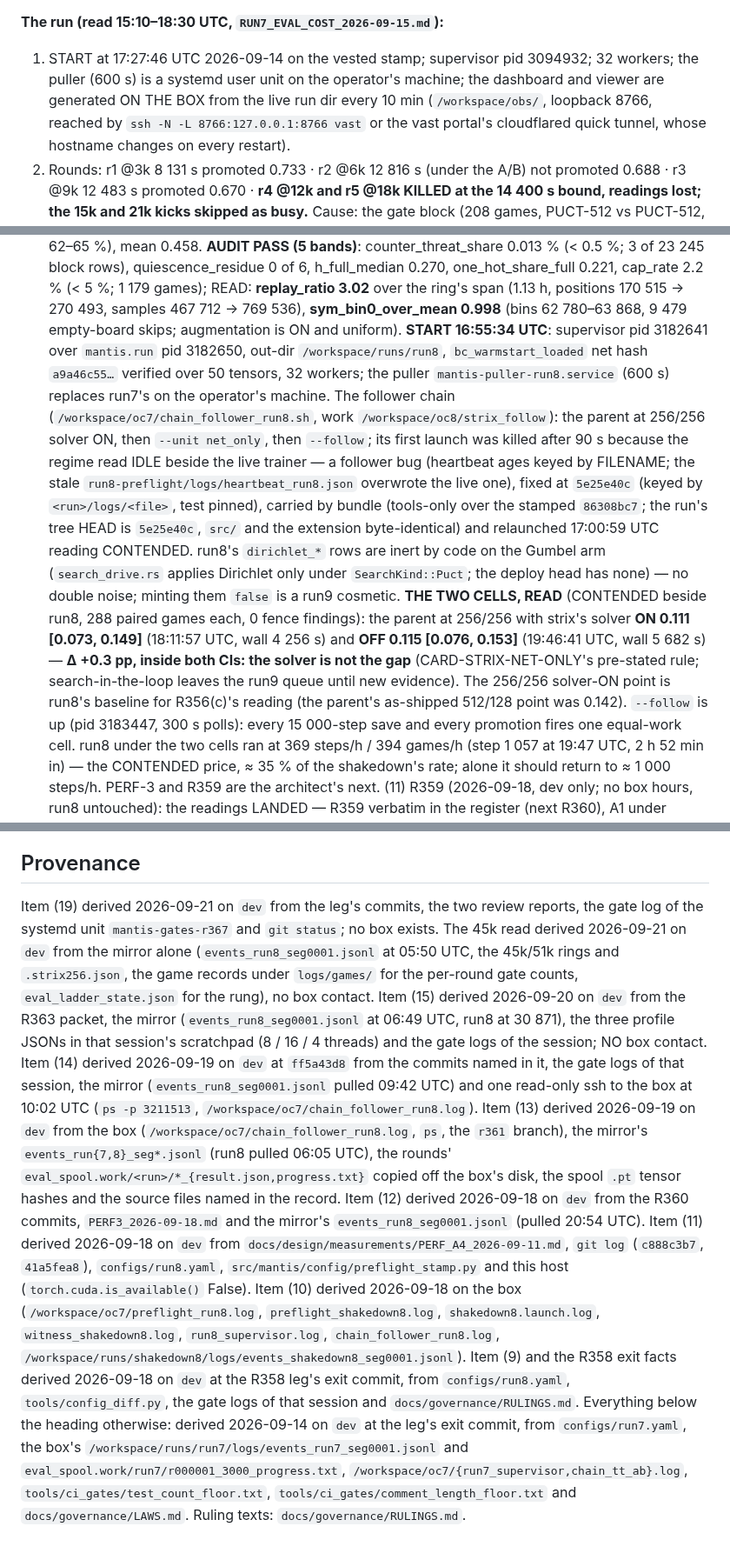
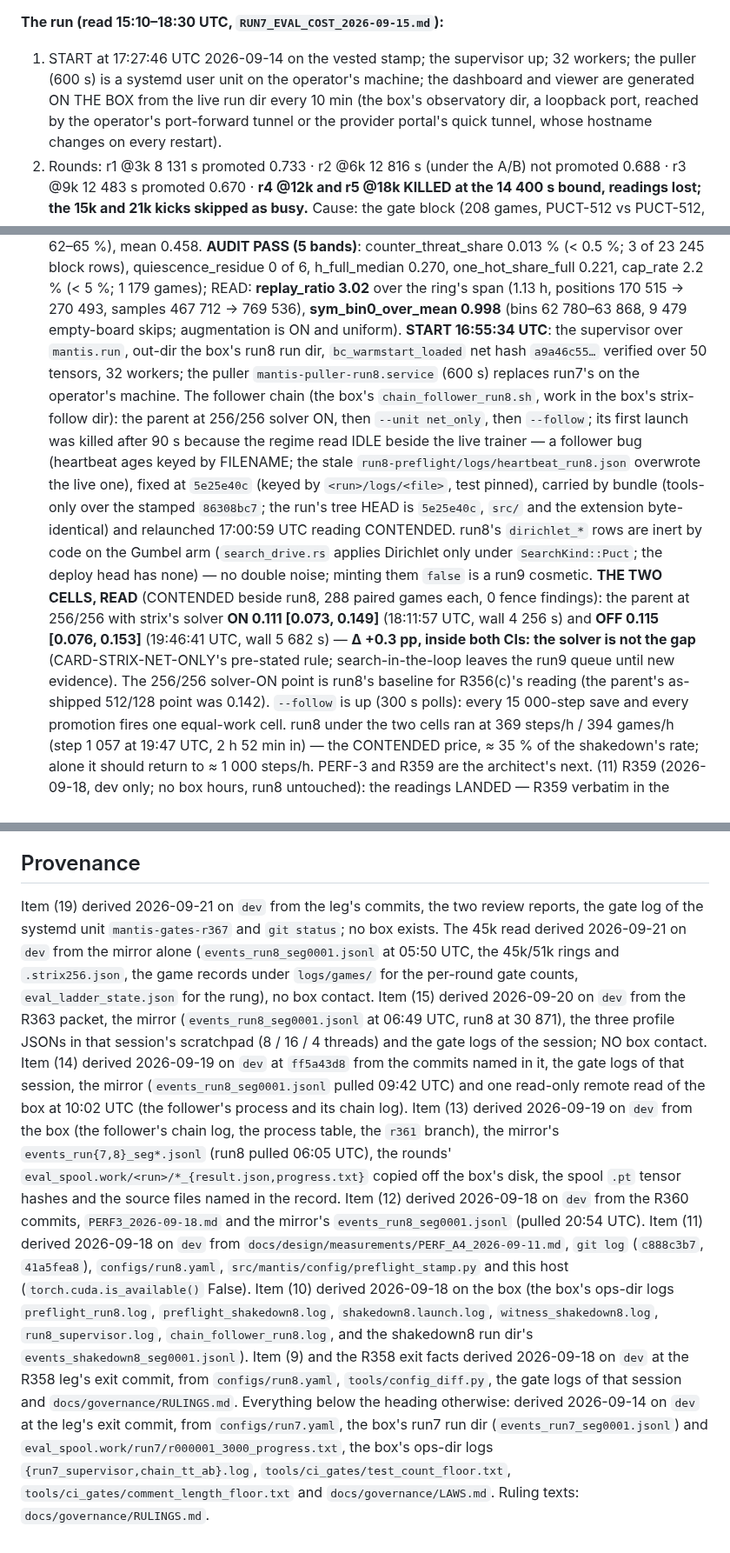
Before and after one commit to TimmyBurn2/hexo-mantis, a Markdown page: docs/governance/STATE.md, 3 parts joined by grey strips. Shown at 87% size. GitHub-like rendering.

Commit message:
docs(governance): STATE's box-local specifics sanitized forward to their roles (box run/ops paths, the tunnel invocation, the provider CLI and instance id, pids, the host alias), history unrewritten

```diff
--- a/docs/governance/STATE.md
+++ b/docs/governance/STATE.md
@@ -26,10 +26,10 @@ gate 1 not run (the accepted cost).
 
 **The run (read 15:10–18:30 UTC, `RUN7_EVAL_COST_2026-09-15.md`):**
 
-1. START at 17:27:46 UTC 2026-09-14 on the vested stamp; supervisor pid 3094932; 32 workers; the
+1. START at 17:27:46 UTC 2026-09-14 on the vested stamp; the supervisor up; 32 workers; the
    puller (600 s) is a systemd user unit on the operator's machine; the dashboard and viewer are
-   generated ON THE BOX from the live run dir every 10 min (`/workspace/obs/`, loopback 8766,
-   reached by `ssh -N -L 8766:127.0.0.1:8766 vast` or the vast portal's cloudflared quick tunnel,
+   generated ON THE BOX from the live run dir every 10 min (the box's observatory dir, a loopback port,
+   reached by the operator's port-forward tunnel or the provider portal's quick tunnel,
    whose hostname changes on every restart).
 2. Rounds: r1 @3k 8 131 s promoted 0.733 · r2 @6k 12 816 s (under the A/B) not promoted 0.688 ·
    r3 @9k 12 483 s promoted 0.670 · **r4 @12k and r5 @18k KILLED at the 14 400 s bound, readings
@@ -229,10 +229,10 @@ bands)**: counter_threat_share 0.013 % (< 0.5 %; 3 of 23 245 block rows), quiesc
 h_full_median 0.270, one_hot_share_full 0.221, cap_rate 2.2 % (< 5 %; 1 179 games); READ:
 **replay_ratio 3.02** over the ring's span (1.13 h, positions 170 515 → 270 493, samples 467 712 →
 769 536), **sym_bin0_over_mean 0.998** (bins 62 780–63 868, 9 479 empty-board skips; augmentation is ON
-and uniform). **START 16:55:34 UTC**: supervisor pid 3182641 over `mantis.run` pid 3182650, out-dir
-`/workspace/runs/run8`, `bc_warmstart_loaded` net hash `a9a46c55…` verified over 50 tensors, 32 workers;
+and uniform). **START 16:55:34 UTC**: the supervisor over `mantis.run`, out-dir
+the box's run8 run dir, `bc_warmstart_loaded` net hash `a9a46c55…` verified over 50 tensors, 32 workers;
 the puller `mantis-puller-run8.service` (600 s) replaces run7's on the operator's machine. The follower
-chain (`/workspace/oc7/chain_follower_run8.sh`, work `/workspace/oc8/strix_follow`): the parent at 256/256
+chain (the box's `chain_follower_run8.sh`, work in the box's strix-follow dir): the parent at 256/256
 solver ON, then `--unit net_only`, then `--follow`; its first launch was killed after 90 s because the
 regime read IDLE beside the live trainer — a follower bug (heartbeat ages keyed by FILENAME; the stale
 `run8-preflight/logs/heartbeat_run8.json` overwrote the live one), fixed at `5e25e40c` (keyed by
@@ -245,7 +245,7 @@ findings): the parent at 256/256 with strix's solver **ON 0.111 [0.073, 0.149]**
 4 256 s) and **OFF 0.115 [0.076, 0.153]** (19:46:41 UTC, wall 5 682 s) — **Δ +0.3 pp, inside both
 CIs: the solver is not the gap** (CARD-STRIX-NET-ONLY's pre-stated rule; search-in-the-loop leaves the
 run9 queue until new evidence). The 256/256 solver-ON point is run8's baseline for R356(c)'s reading
-(the parent's as-shipped 512/128 point was 0.142). `--follow` is up (pid 3183447, 300 s polls): every
+(the parent's as-shipped 512/128 point was 0.142). `--follow` is up (300 s polls): every
 15 000-step save and every promotion fires one equal-work cell. run8 under the two cells ran at 369
 steps/h / 394 games/h (step 1 057 at 19:47 UTC, 2 h 52 min in) — the CONTENDED price, ≈ 35 % of the
 shakedown's rate; alone it should return to ≈ 1 000 steps/h. PERF-3 and R359 are the architect's next.
@@ -709,18 +709,18 @@ range `19e8351d..f088407e` net code −600 lines with the review reports +1 000
 
 ## Provenance
 
-Item (19) derived 2026-09-21 on `dev` from the leg's commits, the two review reports, the gate log of the systemd unit `mantis-gates-r367` and `git status`; no box exists. The 45k read derived 2026-09-21 on `dev` from the mirror alone (`events_run8_seg0001.jsonl` at 05:50 UTC, the 45k/51k rings and `.strix256.json`, the game records under `logs/games/` for the per-round gate counts, `eval_ladder_state.json` for the rung), no box contact. Item (15) derived 2026-09-20 on `dev` from the R363 packet, the mirror (`events_run8_seg0001.jsonl` at 06:49 UTC, run8 at 30 871), the three profile JSONs in that session's scratchpad (8 / 16 / 4 threads) and the gate logs of the session; NO box contact. Item (14) derived 2026-09-19 on `dev` at `ff5a43d8` from the commits named in it, the gate logs of that session, the mirror (`events_run8_seg0001.jsonl` pulled 09:42 UTC) and one read-only ssh to the box at 10:02 UTC (`ps -p 3211513`, `/workspace/oc7/chain_follower_run8.log`). Item (13) derived 2026-09-19 on `dev` from the box (`/workspace/oc7/chain_follower_run8.log`, `ps`, the
+Item (19) derived 2026-09-21 on `dev` from the leg's commits, the two review reports, the gate log of the systemd unit `mantis-gates-r367` and `git status`; no box exists. The 45k read derived 2026-09-21 on `dev` from the mirror alone (`events_run8_seg0001.jsonl` at 05:50 UTC, the 45k/51k rings and `.strix256.json`, the game records under `logs/games/` for the per-round gate counts, `eval_ladder_state.json` for the rung), no box contact. Item (15) derived 2026-09-20 on `dev` from the R363 packet, the mirror (`events_run8_seg0001.jsonl` at 06:49 UTC, run8 at 30 871), the three profile JSONs in that session's scratchpad (8 / 16 / 4 threads) and the gate logs of the session; NO box contact. Item (14) derived 2026-09-19 on `dev` at `ff5a43d8` from the commits named in it, the gate logs of that session, the mirror (`events_run8_seg0001.jsonl` pulled 09:42 UTC) and one read-only remote read of the box at 10:02 UTC (the follower's process and its chain log). Item (13) derived 2026-09-19 on `dev` from the box (the follower's chain log, the process table, the
 `r361` branch), the mirror's `events_run{7,8}_seg*.jsonl` (run8 pulled 06:05 UTC), the rounds'
 `eval_spool.work/<run>/*_{result.json,progress.txt}` copied off the box's disk, the spool `.pt`
 tensor hashes and the source files named in the record. Item (12) derived 2026-09-18 on `dev` from the R360 commits, `PERF3_2026-09-18.md` and the mirror's
 `events_run8_seg0001.jsonl` (pulled 20:54 UTC). Item (11) derived 2026-09-18 on `dev` from `docs/design/measurements/PERF_A4_2026-09-11.md`, `git log`
 (`c888c3b7`, `41a5fea8`), `configs/run8.yaml`, `src/mantis/config/preflight_stamp.py` and this host
-(`torch.cuda.is_available()` False). Item (10) derived 2026-09-18 on the box (`/workspace/oc7/preflight_run8.log`, `preflight_shakedown8.log`,
+(`torch.cuda.is_available()` False). Item (10) derived 2026-09-18 on the box (the box's ops-dir logs `preflight_run8.log`, `preflight_shakedown8.log`,
 `shakedown8.launch.log`, `witness_shakedown8.log`, `run8_supervisor.log`, `chain_follower_run8.log`,
-`/workspace/runs/shakedown8/logs/events_shakedown8_seg0001.jsonl`). Item (9) and the R358 exit facts derived 2026-09-18 on `dev` at the R358 leg's exit commit, from
+and the shakedown8 run dir's `events_shakedown8_seg0001.jsonl`). Item (9) and the R358 exit facts derived 2026-09-18 on `dev` at the R358 leg's exit commit, from
 `configs/run8.yaml`, `tools/config_diff.py`, the gate logs of that session and `docs/governance/RULINGS.md`.
 Everything below the heading otherwise: derived 2026-09-14 on `dev` at the leg's exit commit, from `configs/run7.yaml`, the box's
-`/workspace/runs/run7/logs/events_run7_seg0001.jsonl` and
-`eval_spool.work/run7/r000001_3000_progress.txt`, `/workspace/oc7/{run7_supervisor,chain_tt_ab}.log`,
+run7 run dir (`events_run7_seg0001.jsonl`) and
+`eval_spool.work/run7/r000001_3000_progress.txt`, the box's ops-dir logs `{run7_supervisor,chain_tt_ab}.log`,
 `tools/ci_gates/test_count_floor.txt`, `tools/ci_gates/comment_length_floor.txt` and
 `docs/governance/LAWS.md`. Ruling texts: `docs/governance/RULINGS.md`.
```
Also changed, not shown: other parts of docs/governance/STATE.md (+11 -11 lines).
